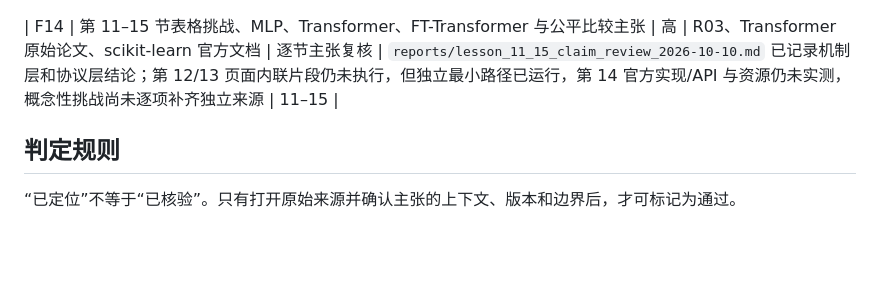
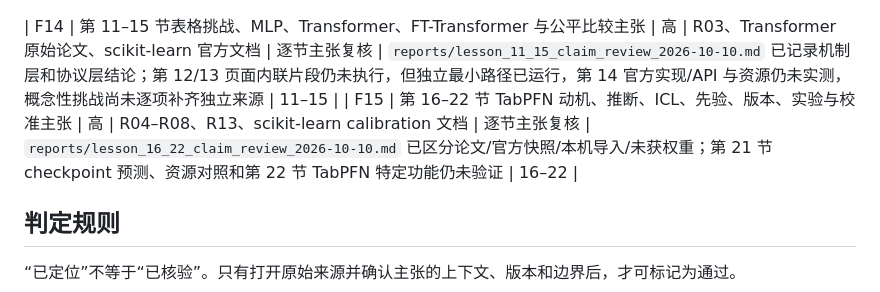
Before and after one commit to spinner-bot/tabular-learning-lab, a Markdown page: research/fact_check_matrix.md, the part around the change. Drawn GitHub-style; blank space fills up the shorter version.

Commit message:
research: review TabPFN lessons 16 through 22

```diff
--- a/research/fact_check_matrix.md
+++ b/research/fact_check_matrix.md
@@ -20,6 +20,7 @@
 | F12 | 关键性能数字、复杂度和运行时间 | 高 | 对应原始论文/实验日志 | 复现实验 | 本地 benchmark 与预声明 XGBoost/CatBoost 参数实验已有逐次 JSON、均值/标准差、10 种子描述性 95% t 区间和环境记录；TabPFN 性能、论文数字和通用复杂度仍未核验，不得混写 | `data/benchmark/*.json`、`reports/*benchmark*.md` | 全部 |
 
 | F14 | 第 11–15 节表格挑战、MLP、Transformer、FT-Transformer 与公平比较主张 | 高 | R03、Transformer 原始论文、scikit-learn 官方文档 | 逐节主张复核 | `reports/lesson_11_15_claim_review_2026-10-10.md` 已记录机制层和协议层结论；第 12/13 页面内联片段仍未执行，但独立最小路径已运行，第 14 官方实现/API 与资源仍未实测，概念性挑战尚未逐项补齐独立来源 | 11–15 |
+| F15 | 第 16–22 节 TabPFN 动机、推断、ICL、先验、版本、实验与校准主张 | 高 | R04–R08、R13、scikit-learn calibration 文档 | 逐节主张复核 | `reports/lesson_16_22_claim_review_2026-10-10.md` 已区分论文/官方快照/本机导入/未获权重；第 21 节 checkpoint 预测、资源对照和第 22 节 TabPFN 特定功能仍未验证 | 16–22 |
 
 ## 判定规则
 
```
Also changed, not shown: PROJECT_STATUS.md (+1 -0 lines), reports/lesson_16_22_claim_review_2026-10-10.md (added, +33 -0 lines).
